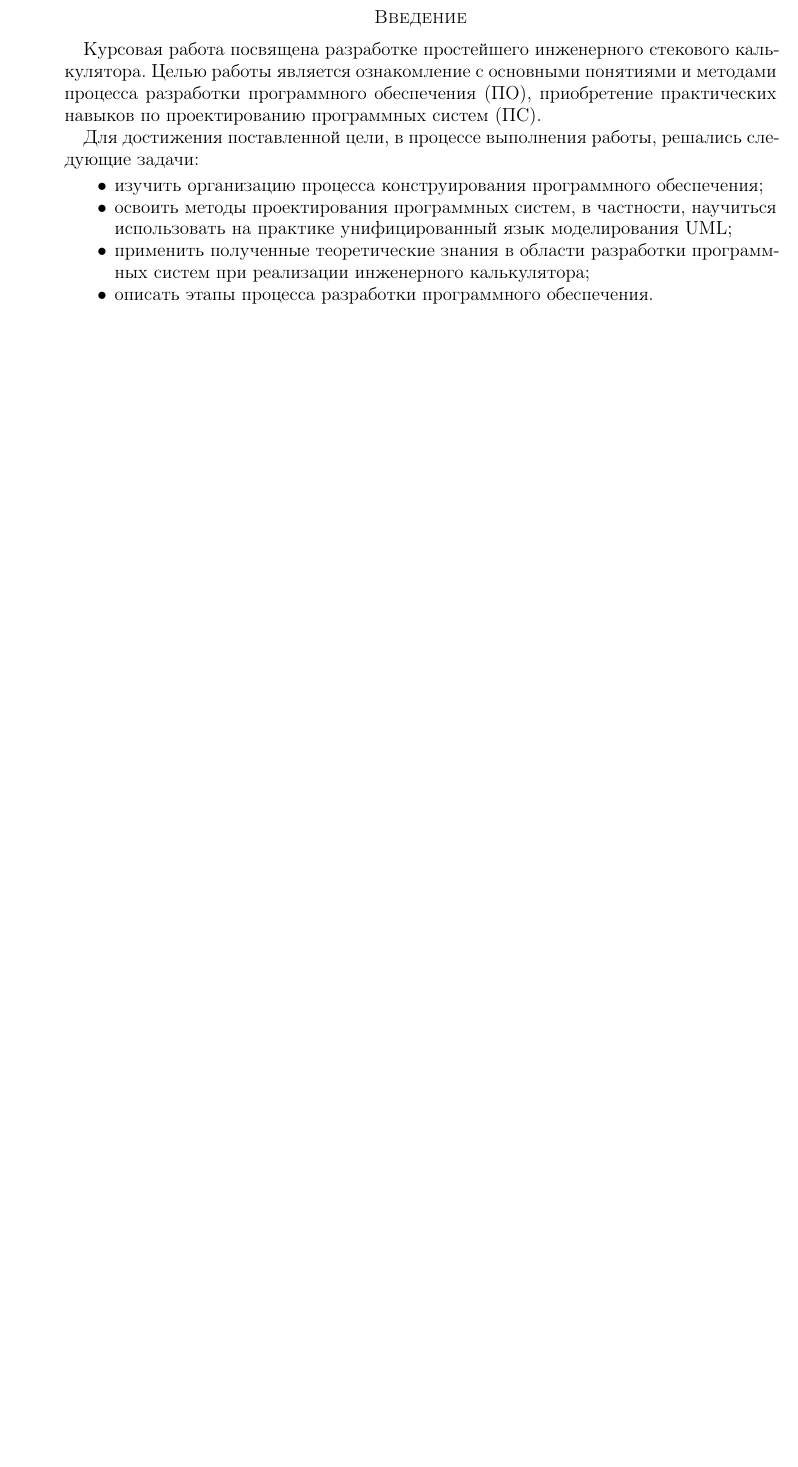
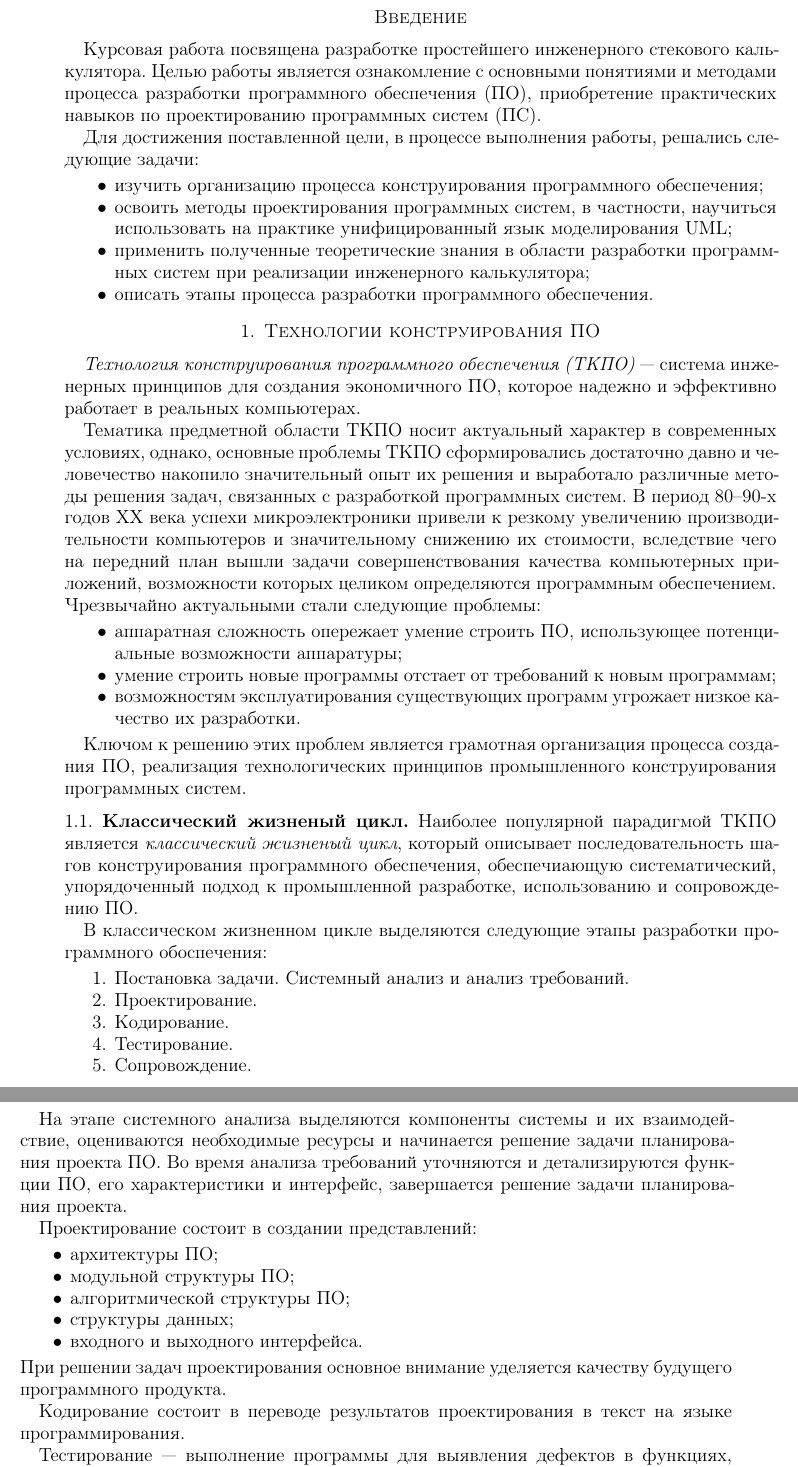
Before and after one commit to ldo2/PPC, a LaTeX paper (doc/term_paper/main.tex, which reads doc/term_paper/sect1_technology.tex): part of page 3 of 4 before the commit and two parts of pages 3 and 4 of 6 after it, the two joined at a grey line, cut so that both start at the same text, the shorter picture padded with empty space. Compiled offline with pdfLaTeX.

Commit message:
add technology software development description

```diff
--- /dev/null
+++ b/doc/term_paper/sect1_technology.tex
@@ -0,0 +1,84 @@
+\section{Технологии конструирования ПО}
+
+{\em Технология конструирования программного обеспечения (ТКПО)}~---
+система инженерных принципов для создания экономичного ПО,
+которое надежно и эффективно работает в реальных компьютерах.
+
+Тематика предметной области ТКПО носит актуальный характер
+в современных условиях, однако, основные проблемы ТКПО
+сформировались достаточно давно и человечество накопило
+значительный опыт их решения и выработало различные методы
+решения задач, связанных с разработкой программных систем.
+В период 80--90-х годов XX века успехи микроэлектроники
+привели к резкому увеличению производительности компьютеров
+и значительному снижению их стоимости, вследствие чего
+на передний план вышли задачи совершенствования качества
+компьютерных приложений, возможности которых целиком
+определяются программным обеспечением. Чрезвычайно актуальными
+стали следующие проблемы:
+
+\begin{itemize}
+  \item аппаратная сложность опережает умение строить ПО,
+использующее потенциальные возможности аппаратуры;
+  \item умение строить новые программы отстает от требований
+к новым программам;
+  \item возможностям эксплуатирования существующих программ
+угрожает низкое качество их разработки.
+\end{itemize}
+
+Ключом к решению этих проблем является грамотная организация процесса
+создания ПО, реализация технологических принципов промышленного
+конструирования программных систем.
+
+%Методы канструирования ПО должны обеспечивать
+%эффективное решение следующих задач:
+
+%\begin{itemize}
+%  \item планирование и оценка проекта;
+%  \item анализ системных и программных требований;
+%  \item проектирование алгоритмов, структур данных и программных структур;
+%  \item кодирование;
+%  \item тестирование;
+%  \item сопровождение.
+%\end{itemize}
+
+
+\subsection{Классический жизненый цикл}
+Наиболее популярной парадигмой ТКПО является {\em классический
+жизненый цикл}, который описывает последовательность шагов
+конструирования программного обеспечения, обеспечиающую
+систематический, упорядоченный подход к промышленной
+разработке, использованию и сопровождению ПО.
+
+В классическом жизненном цикле выделяются следующие этапы разработки
+программного обоспечения:
+\begin{enumerate}
+  \item Постановка задачи. Системный анализ и анализ требований.
+  \item Проектирование.
+  \item Кодирование.
+  \item Тестирование.
+  \item Сопровождение.
+\end{enumerate}
+
+На этапе системного анализа выделяются компоненты системы
+и их взаимодействие, оцениваются необходимые ресурсы и
+начинается решение задачи планирования проекта ПО.
+Во время анализа требований уточняются и детализируются
+функции ПО, его характеристики и интерфейс, завершается
+решение задачи планирования проекта.
+
+Проектирование состоит в создании представлений:
+\begin{itemize}
+  \item архитектуры ПО;
+  \item модульной структуры ПО;
+  \item алгоритмической структуры ПО;
+  \item структуры данных;
+  \item входного и выходного интерфейса.
+\end{itemize}
+При решении задач проектирования основное внимание
+уделяется качеству будущего программного продукта.
+
+Кодирование состоит в переводе результатов проектирования
+в текст на языке программирования.
+
+Тестирование~--- выполнение программы для выявления дефектов в функциях,
```
Also changed, not shown: doc/term_paper/main.tex (+4 -0 lines), doc/term_paper/sect1_technology.tex (65 more changed lines).
